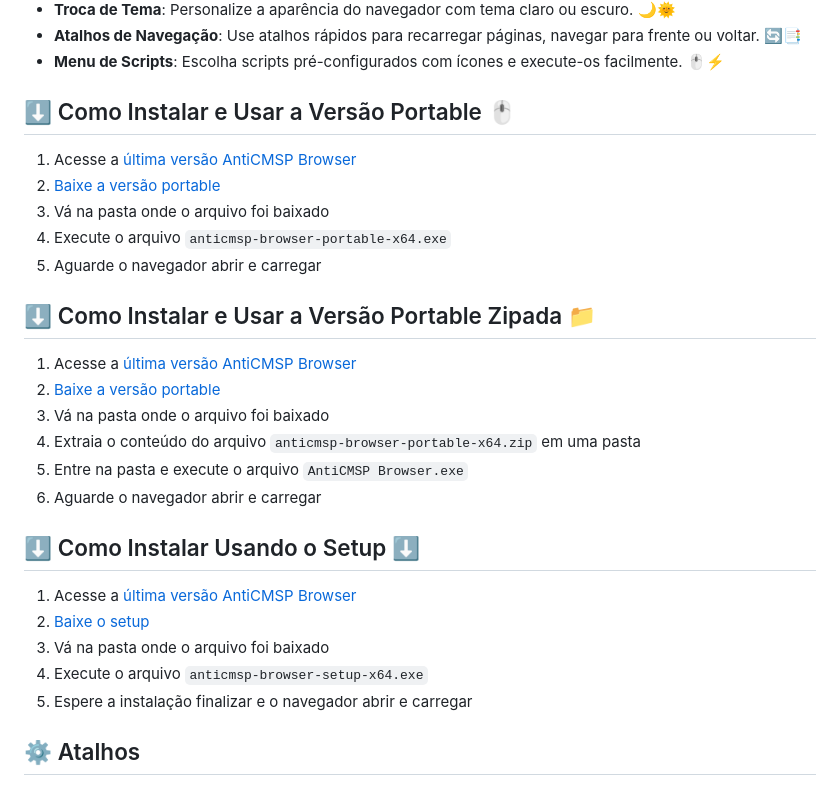
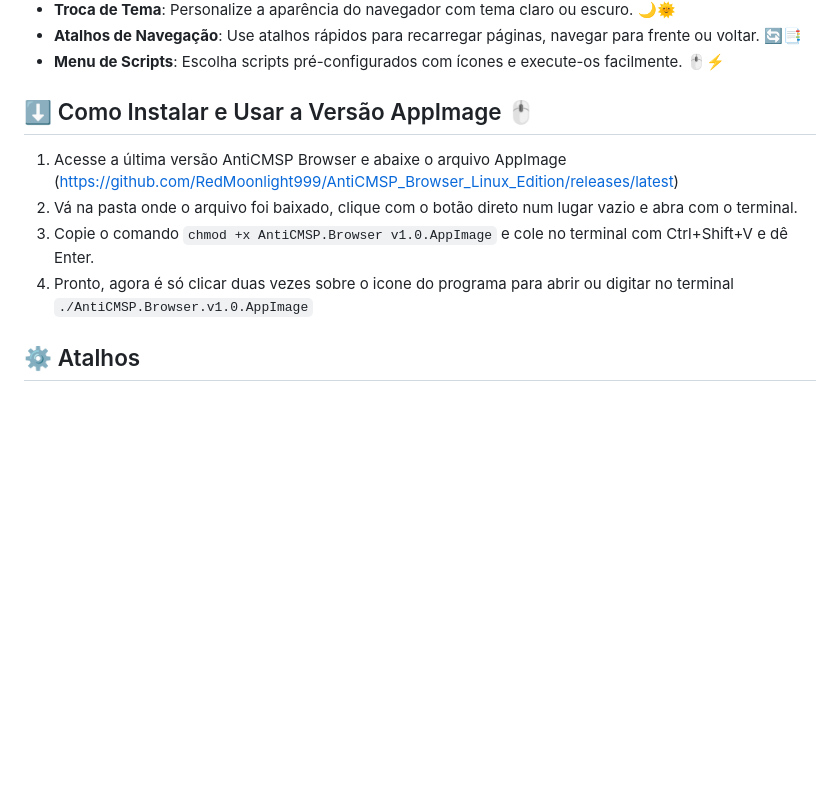
Before and after one commit to RedMoonlight999/AntiCMSP_Browser_Linux_Edition, a Markdown page: README.md, the part around the change printed below. Rendered like a GitHub page; blank space fills up the shorter version.

````diff
--- a/README.md
+++ b/README.md
@@ -12,30 +12,12 @@ O AntiCMSP Browser foi criado para facilitar a vida dos estudantes que usam plat
 - **Atalhos de Navegação**: Use atalhos rápidos para recarregar páginas, navegar para frente ou voltar. 🔄📑
 - **Menu de Scripts**: Escolha scripts pré-configurados com ícones e execute-os facilmente. 🖱️⚡
 
-## ⬇️ Como Instalar e Usar a Versão Portable 🖱️
+## ⬇️ Como Instalar e Usar a Versão AppImage 🖱️
 
-1. Acesse a [última versão AntiCMSP Browser](https://github.com/JuniorSchueller/AntiCMSP_Browser/releases/latest/)
-2. [Baixe a versão portable](https://github.com/JuniorSchueller/AntiCMSP_Browser/releases/latest/download/anticmsp-browser-portable-x64.exe)
-3. Vá na pasta onde o arquivo foi baixado
-4. Execute o arquivo `anticmsp-browser-portable-x64.exe`
-5. Aguarde o navegador abrir e carregar
-
-## ⬇️ Como Instalar e Usar a Versão Portable Zipada 📁
-
-1. Acesse a [última versão AntiCMSP Browser](https://github.com/JuniorSchueller/AntiCMSP_Browser/releases/latest/)
-2. [Baixe a versão portable](https://github.com/JuniorSchueller/AntiCMSP_Browser/releases/latest/download/anticmsp-browser-portable-x64.zip)
-3. Vá na pasta onde o arquivo foi baixado
-4. Extraia o conteúdo do arquivo `anticmsp-browser-portable-x64.zip` em uma pasta
-5. Entre na pasta e execute o arquivo `AntiCMSP Browser.exe`
-6. Aguarde o navegador abrir e carregar
-
-## ⬇️ Como Instalar Usando o Setup ⬇️
-
-1. Acesse a [última versão AntiCMSP Browser](https://github.com/JuniorSchueller/AntiCMSP_Browser/releases/latest/)
-2. [Baixe o setup](https://github.com/JuniorSchueller/AntiCMSP_Browser/releases/latest/download/anticmsp-browser-setup-x64.exe)
-3. Vá na pasta onde o arquivo foi baixado
-4. Execute o arquivo `anticmsp-browser-setup-x64.exe`
-5. Espere a instalação finalizar e o navegador abrir e carregar
+1. Acesse a última versão AntiCMSP Browser e abaixe o arquivo AppImage (https://github.com/RedMoonlight999/AntiCMSP_Browser_Linux_Edition/releases/latest)
+2. Vá na pasta onde o arquivo foi baixado, clique com o botão direto num lugar vazio e abra com o terminal.
+4. Copie o comando ```chmod +x AntiCMSP.Browser v1.0.AppImage``` e cole no terminal com Ctrl+Shift+V e dê Enter.
+5. Pronto, agora é só clicar duas vezes sobre o icone do programa para abrir ou digitar no terminal ```./AntiCMSP.Browser.v1.0.AppImage```
 
 ## ⚙️ Atalhos
 
````
Also changed, not shown: other parts of README.md (+1 -1 lines).
